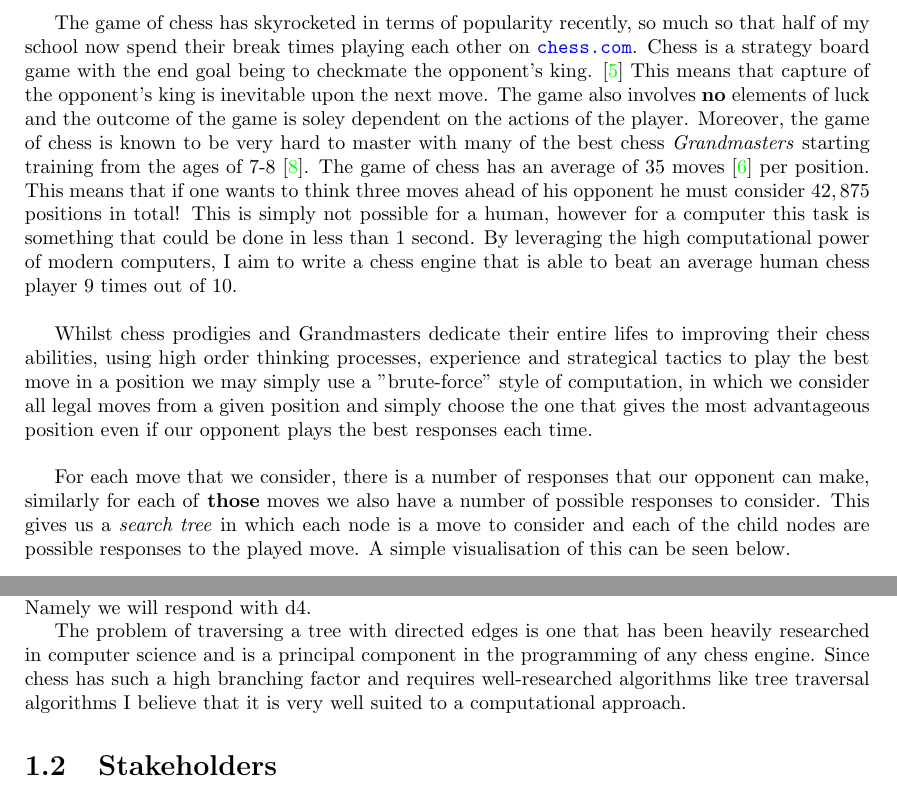
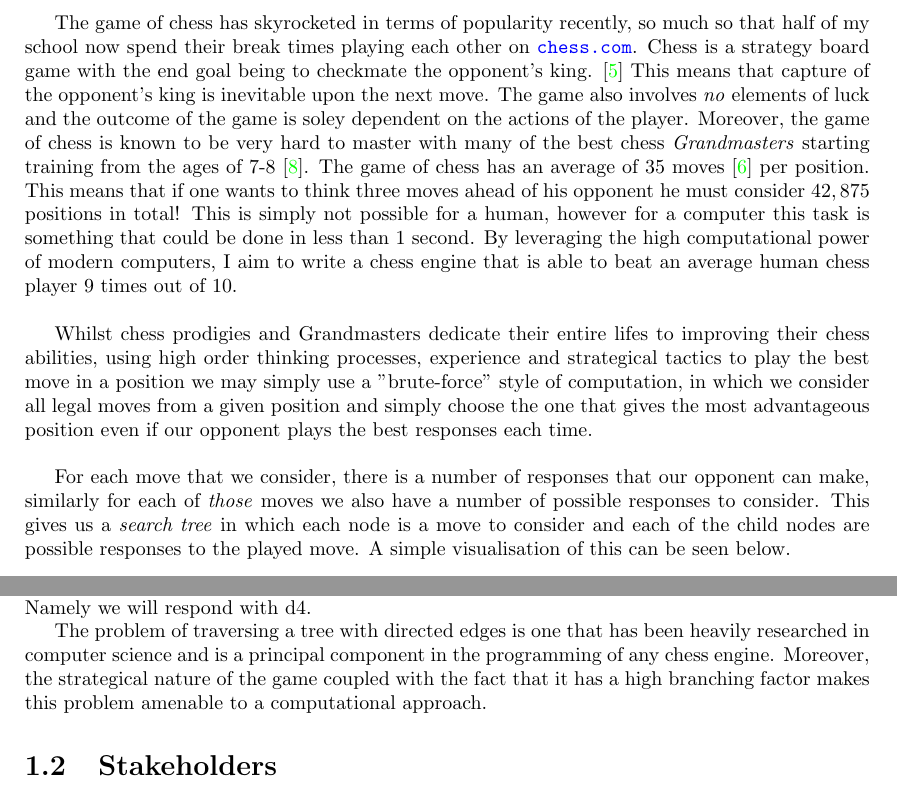
Before and after one commit to zzzNathan/Chess-Engine, a LaTeX document (NEA_Project/Comp_Sci_NEA.tex, which reads NEA_Project/Analysis_of_Problem.tex): two parts of pages 3 and 4 of 9, joined at a grey line, cut so that both start at the same text. Compiled offline with pdfLaTeX.

Commit message:
Improving nea

```diff
--- a/NEA_Project/Analysis_of_Problem.tex
+++ b/NEA_Project/Analysis_of_Problem.tex
@@ -20,7 +20,7 @@ break times playing each other on \url{chess.com}. Chess
 is a strategy board game with the end goal being to checkmate
 the opponent's king. \cite{rules} This means that capture of
 the opponent's king is inevitable upon the next move. The
-game also involves \textbf{no} elements of luck and the
+game also involves \textit{no} elements of luck and the
 outcome of the game is soley dependent on the actions of the
 player. Moreover, the game of chess is known to be very
 hard to master with many of the best chess
@@ -47,7 +47,7 @@ responses each time.\\
 
 For each move that we consider, there is a number of
 responses that our opponent can make, similarly for each of
-\textbf{those} moves we also have a number of possible
+\textit{those} moves we also have a number of possible
 responses to consider. This gives us a \textit{search tree}
 in which each node is a move to consider and each of the
 child nodes are possible responses to the played move. A
@@ -92,13 +91,15 @@ evaluation in our favour! Namely we will respond with d4.
 The problem of traversing a tree with directed edges is one
 that has been heavily researched in computer science and is
 a principal component in the programming of any chess engine.
-Since chess has such a high branching factor and requires
-well-researched algorithms like tree traversal algorithms I
-believe that it is very well suited to a computational
-approach.
+Moreover, the strategical nature of the game coupled
+with the fact that it has a high branching factor makes this
+problem amenable to a computational approach.
+
 
 \section{Stakeholders}
 % https://www.nytimes.com/2022/06/17/crosswords/chess/chess-is-booming.html
+% Identify suitable stakeholders for the project and describe how will make
+% use of the proposed solution and how it is appropiate to your needs.
 One of the students at my school who plays chess regularly is
 John Arco. John Arco is a 17 year old male with a passion for chess.
 John has a rating of roughly 1000 ELO but wishes
```
Also changed, not shown: NEA_Project/Comp_Sci_NEA.pdf, NEA_Project/Analysis_of_Problem.tex (3 more changed lines).
